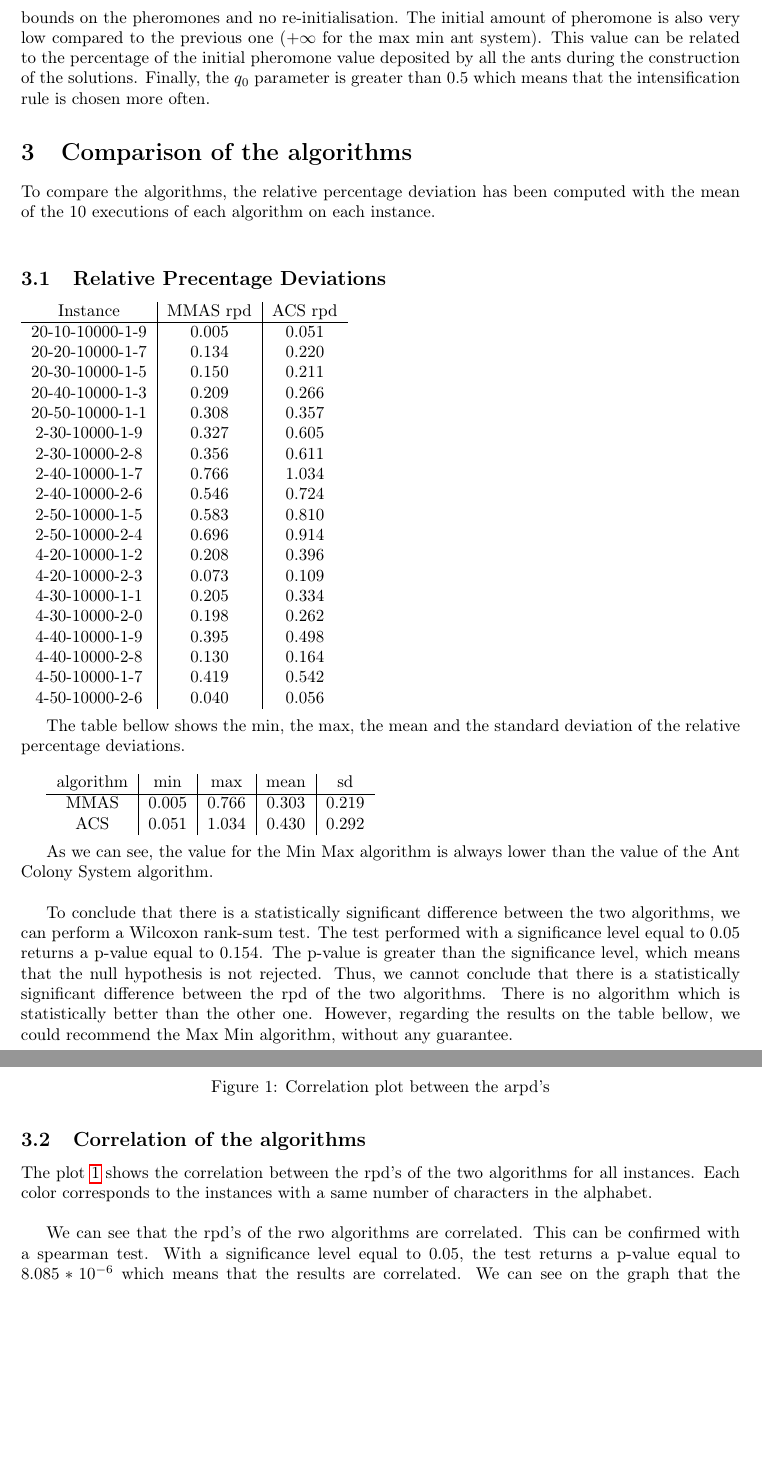
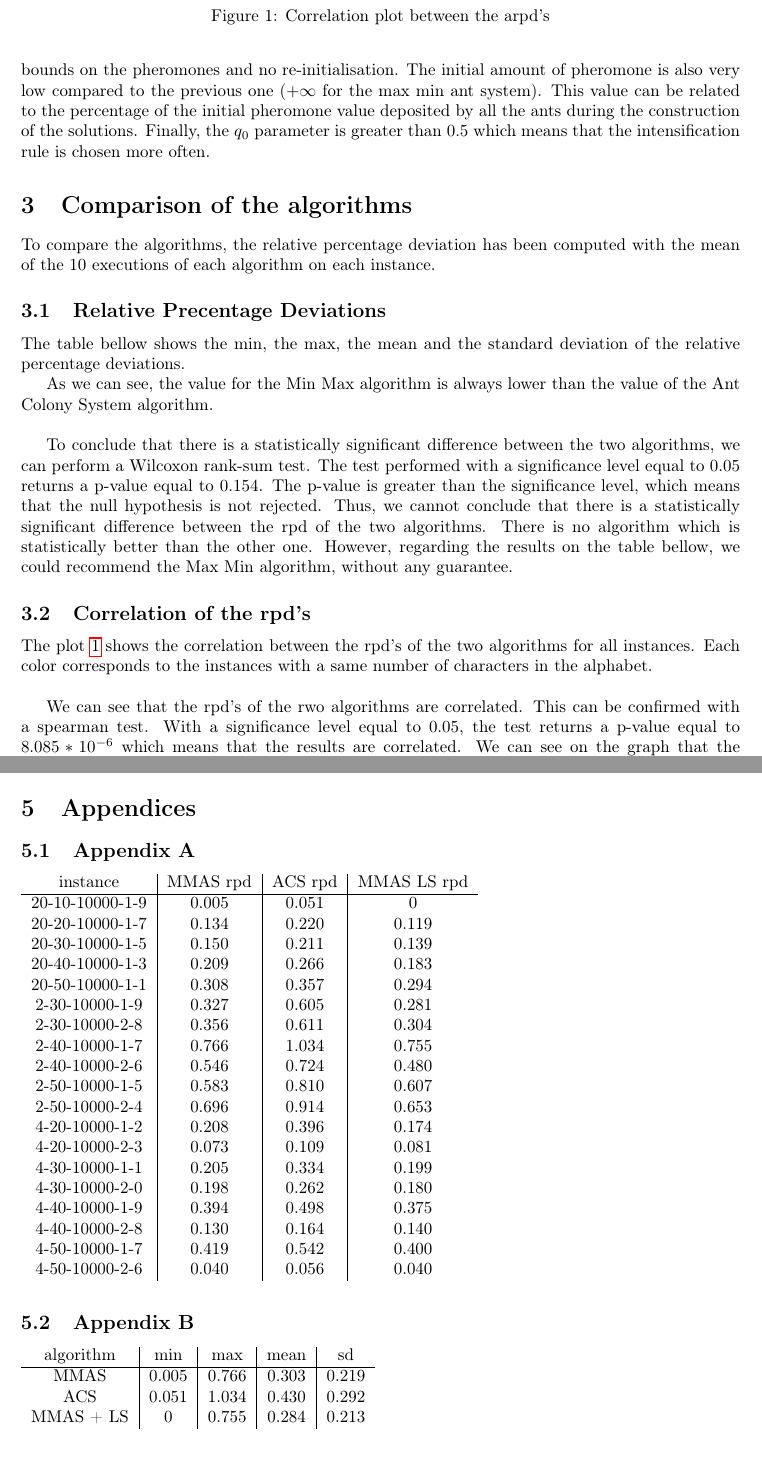
Before and after one commit to smbct/ACO-CSP, a LaTeX document (report/report.tex): two parts of pages 4 and 5 of 7 before the commit and two parts of pages 4 and 7 of 7 after it, joined at a grey line, cut so that both start at the same text, the shorter picture padded with empty space. Compiled offline with pdfLaTeX.

Commit message:
almost finished

```diff
--- a/report/report.tex
+++ b/report/report.tex
@@ -162,42 +162,11 @@ Finally, the $q_0$ parameter is greater than $0.5$ which means that the intensif
 
 \section{Comparison of the algorithms}
 
-To compare the algorithms, the relative percentage deviation has been computed with the mean of the 10 executions of each algorithm on each instance.\\
+To compare the algorithms, the relative percentage deviation has been computed with the mean of the 10 executions of each algorithm on each instance.
 
 \subsection{Relative Precentage Deviations}
 
-\begin{tabular}{c|c|c}
-    Instance & MMAS rpd & ACS rpd \\
-    \hline
-    20-10-10000-1-9 & 0.005 & 0.051 \\
-    20-20-10000-1-7 & 0.134 & 0.220 \\
-    20-30-10000-1-5 & 0.150 & 0.211 \\
-    20-40-10000-1-3 & 0.209 & 0.266 \\
-    20-50-10000-1-1 & 0.308 & 0.357 \\
-    2-30-10000-1-9 & 0.327 & 0.605 \\
-    2-30-10000-2-8 & 0.356 & 0.611 \\
-    2-40-10000-1-7 & 0.766 & 1.034 \\
-    2-40-10000-2-6 & 0.546 & 0.724 \\
-    2-50-10000-1-5 & 0.583 & 0.810 \\
-    2-50-10000-2-4 & 0.696 & 0.914 \\
-    4-20-10000-1-2 & 0.208 & 0.396 \\
-    4-20-10000-2-3 & 0.073 & 0.109 \\
-    4-30-10000-1-1 & 0.205 & 0.334 \\
-    4-30-10000-2-0 & 0.198 & 0.262 \\
-    4-40-10000-1-9 & 0.395 & 0.498 \\
-    4-40-10000-2-8 & 0.130 & 0.164 \\
-    4-50-10000-1-7 & 0.419 & 0.542 \\
-    4-50-10000-2-6 & 0.040 & 0.056
-\end{tabular}\\
-
-The table bellow shows the min, the max, the mean and the standard deviation of the relative percentage deviations.\\
-
-\begin{tabular}{c|c|c|c|c}
-    algorithm & min & max & mean & sd \\
-    \hline
-    MMAS & 0.005 & 0.766 & 0.303 & 0.219 \\
-    ACS & 0.051 & 1.034 & 0.430  & 0.292
-\end{tabular}\\
+The table bellow shows the min, the max, the mean and the standard deviation of the relative percentage deviations.
 
 As we can see, the value for the Min Max algorithm is always lower than the value of the Ant Colony System algorithm. \newline
 
@@ -208,7 +177,7 @@ Thus, we cannot conclude that there is a statistically significant difference be
 There is no algorithm which is statistically better than the other one.
 However, regarding the results on the table bellow, we could recommend the Max Min algorithm, without any guarantee.
 
-\subsection{Correlation of the algorithms}
+\subsection{Correlation of the rpd's}
 
 The plot \ref{fig:corr} shows the correlation between the rpd's of the two algorithms for all instances.
 Each color corresponds to the instances with a same number of characters in the alphabet. \newline
```
Also changed, not shown: report/report.pdf, report/report.tex (59 more changed lines), 3 other files.
